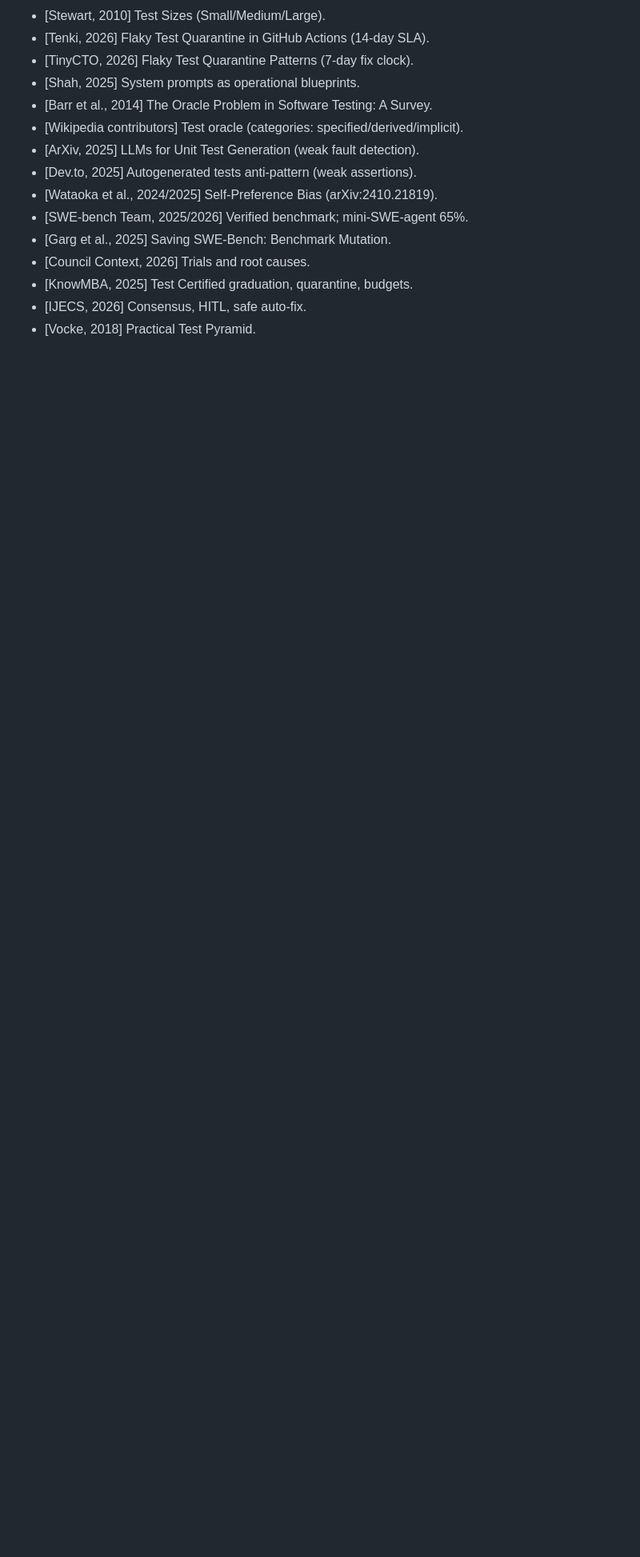
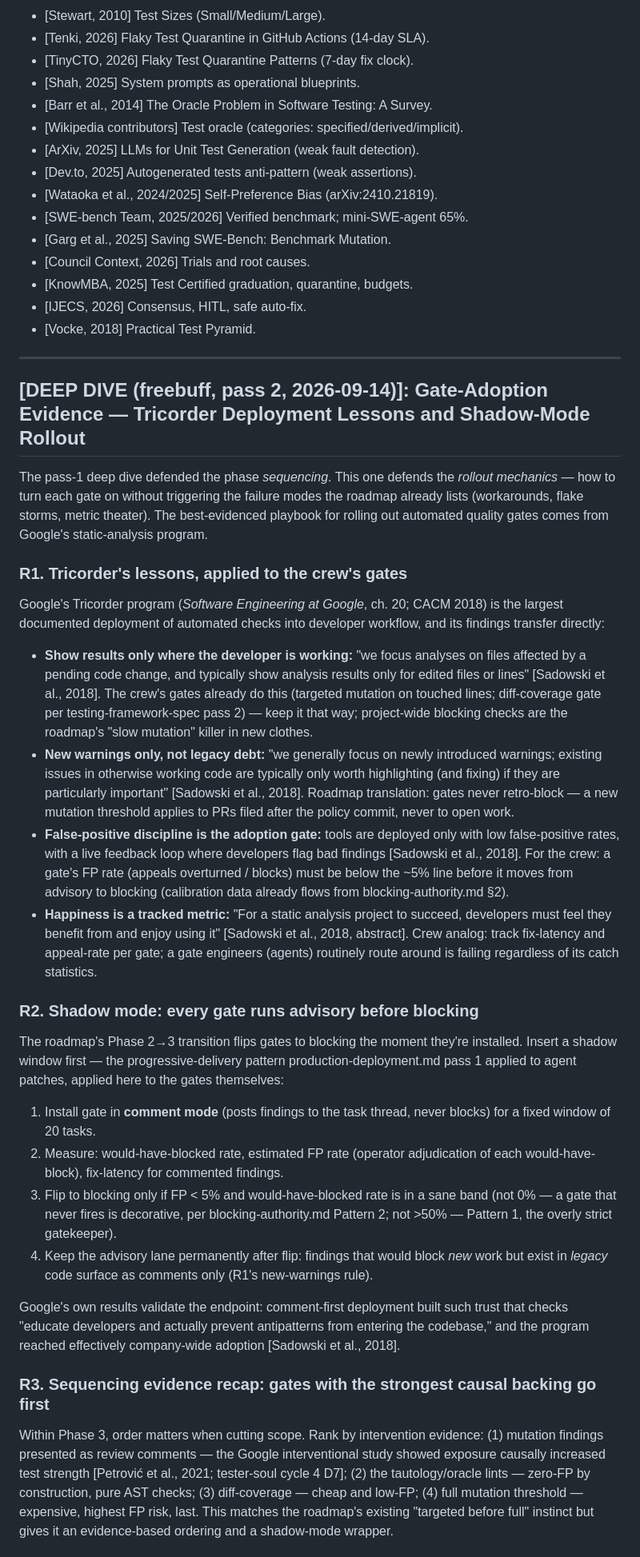
Before and after one commit to faresrafat3/crew-research-council, a Markdown page: RESEARCH-COUNCIL/OUTPUT/implementation-roadmap.md, the part around one of its changes. Shown at 80% size. Drawn GitHub-style; blank space fills up the shorter version.

Commit message:
deep-dive pass 2: OUTPUT/implementation-roadmap.md (freebuff)

```diff
--- a/RESEARCH-COUNCIL/OUTPUT/implementation-roadmap.md
+++ b/RESEARCH-COUNCIL/OUTPUT/implementation-roadmap.md
@@ -91,3 +91,32 @@ The 4-phase order (Foundation → Mandatory → Gates → Improve) implements TM
 - [KnowMBA, 2025] Test Certified graduation, quarantine, budgets.
 - [IJECS, 2026] Consensus, HITL, safe auto-fix.
 - [Vocke, 2018] Practical Test Pyramid.
+
+---
+
+## [DEEP DIVE (freebuff, pass 2, 2026-09-14)]: Gate-Adoption Evidence — Tricorder Deployment Lessons and Shadow-Mode Rollout
+
+The pass-1 deep dive defended the phase *sequencing*. This one defends the *rollout mechanics* — how to turn each gate on without triggering the failure modes the roadmap already lists (workarounds, flake storms, metric theater). The best-evidenced playbook for rolling out automated quality gates comes from Google's static-analysis program.
+
+### R1. Tricorder's lessons, applied to the crew's gates
+
+Google's Tricorder program (*Software Engineering at Google*, ch. 20; CACM 2018) is the largest documented deployment of automated checks into developer workflow, and its findings transfer directly:
+- **Show results only where the developer is working:** "we focus analyses on files affected by a pending code change, and typically show analysis results only for edited files or lines" [Sadowski et al., 2018]. The crew's gates already do this (targeted mutation on touched lines; diff-coverage gate per testing-framework-spec pass 2) — keep it that way; project-wide blocking checks are the roadmap's "slow mutation" killer in new clothes.
+- **New warnings only, not legacy debt:** "we generally focus on newly introduced warnings; existing issues in otherwise working code are typically only worth highlighting (and fixing) if they are particularly important" [Sadowski et al., 2018]. Roadmap translation: gates never retro-block — a new mutation threshold applies to PRs filed after the policy commit, never to open work.
+- **False-positive discipline is the adoption gate:** tools are deployed only with low false-positive rates, with a live feedback loop where developers flag bad findings [Sadowski et al., 2018]. For the crew: a gate's FP rate (appeals overturned / blocks) must be below the ~5% line before it moves from advisory to blocking (calibration data already flows from blocking-authority.md §2).
+- **Happiness is a tracked metric:** "For a static analysis project to succeed, developers must feel they benefit from and enjoy using it" [Sadowski et al., 2018, abstract]. Crew analog: track fix-latency and appeal-rate per gate; a gate engineers (agents) routinely route around is failing regardless of its catch statistics.
+
+### R2. Shadow mode: every gate runs advisory before blocking
+
+The roadmap's Phase 2→3 transition flips gates to blocking the moment they're installed. Insert a shadow window first — the progressive-delivery pattern production-deployment.md pass 1 applied to agent patches, applied here to the gates themselves:
+1. Install gate in **comment mode** (posts findings to the task thread, never blocks) for a fixed window of 20 tasks.
+2. Measure: would-have-blocked rate, estimated FP rate (operator adjudication of each would-have-block), fix-latency for commented findings.
+3. Flip to blocking only if FP < 5% and would-have-blocked rate is in a sane band (not 0% — a gate that never fires is decorative, per blocking-authority.md Pattern 2; not >50% — Pattern 1, the overly strict gatekeeper).
+4. Keep the advisory lane permanently after flip: findings that would block *new* work but exist in *legacy* code surface as comments only (R1's new-warnings rule).
+
+Google's own results validate the endpoint: comment-first deployment built such trust that checks "educate developers and actually prevent antipatterns from entering the codebase," and the program reached effectively company-wide adoption [Sadowski et al., 2018].
+
+### R3. Sequencing evidence recap: gates with the strongest causal backing go first
+
+Within Phase 3, order matters when cutting scope. Rank by intervention evidence: (1) mutation findings presented as review comments — the Google interventional study showed exposure causally increased test strength [Petrović et al., 2021; tester-soul cycle 4 D7]; (2) the tautology/oracle lints — zero-FP by construction, pure AST checks; (3) diff-coverage — cheap and low-FP; (4) full mutation threshold — expensive, highest FP risk, last. This matches the roadmap's existing "targeted before full" instinct but gives it an evidence-based ordering and a shadow-mode wrapper.
+
```
Also changed, not shown: other parts of RESEARCH-COUNCIL/OUTPUT/implementation-roadmap.md (+12 -0 lines).
